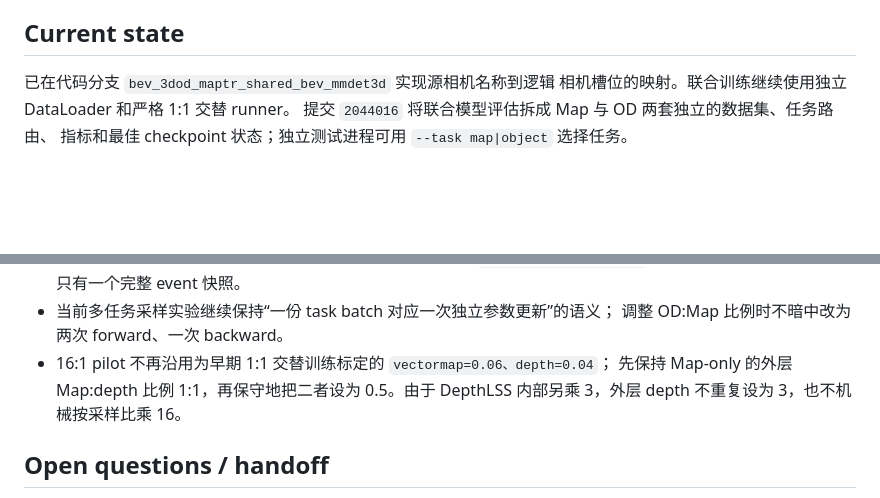
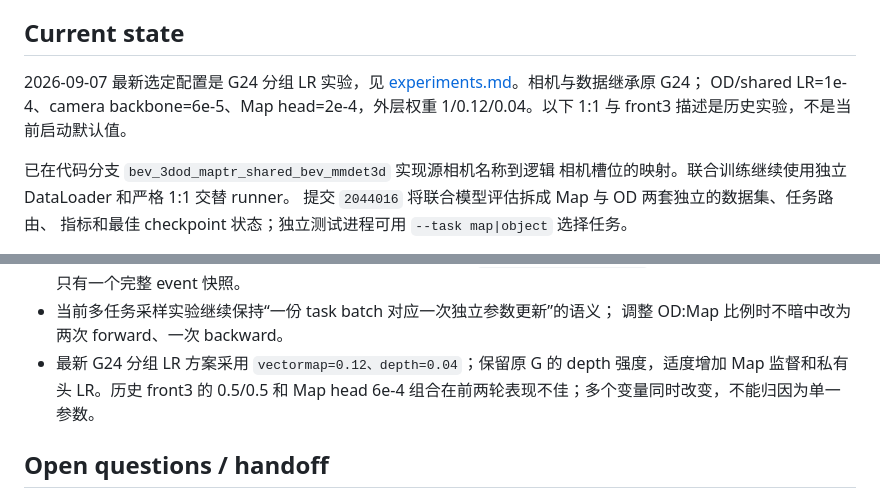
Before and after one commit to 12505011/agent-workspace, a Markdown page: tasks/maptr_shared_bev/README.md, 2 parts joined by grey strips. Drawn GitHub-style; blank space fills up the shorter version.

```diff
--- a/tasks/maptr_shared_bev/README.md
+++ b/tasks/maptr_shared_bev/README.md
@@ -13,6 +13,11 @@
 - 后续扩展目标：OD 使用 5 相机，MapTR 仍使用 3 相机。
 
 ## Current state
+
+2026-09-07 最新选定配置是 G24 分组 LR 实验，见
+[experiments.md](experiments.md#current-decisions)。相机与数据继承原 G24；
+OD/shared LR=1e-4、camera backbone=6e-5、Map head=2e-4，外层权重
+1/0.12/0.04。以下 1:1 与 front3 描述是历史实验，不是当前启动默认值。
 
 已在代码分支 `bev_3dod_maptr_shared_bev_mmdet3d` 实现源相机名称到逻辑
 相机槽位的映射。联合训练继续使用独立 DataLoader 和严格 1:1 交替 runner。
@@ -179,9 +184,9 @@ OD:Map 更新频率 16:1 的 one-stage G 是当前最好的联合 Pareto 方案
   `TensorboardLoggerHook`；重复运行必须保持同一 run 只有一个完整 event 快照。
 - 当前多任务采样实验继续保持“一份 task batch 对应一次独立参数更新”的语义；
   调整 OD:Map 比例时不暗中改为两次 forward、一次 backward。
-- 16:1 pilot 不再沿用为早期 1:1 交替训练标定的 `vectormap=0.06、depth=0.04`；
-  先保持 Map-only 的外层 Map:depth 比例 1:1，再保守地把二者设为 0.5。由于
-  DepthLSS 内部另乘 3，外层 depth 不重复设为 3，也不机械按采样比乘 16。
+- 最新 G24 分组 LR 方案采用 `vectormap=0.12、depth=0.04`；保留原 G 的
+  depth 强度，适度增加 Map 监督和私有头 LR。历史 front3 的 0.5/0.5 和
+  Map head 6e-4 组合在前两轮表现不佳；多个变量同时改变，不能归因为单一参数。
 
 ## Open questions / handoff
 
```
Also changed, not shown: tasks/maptr_shared_bev/experiments.md (+18 -0 lines).
